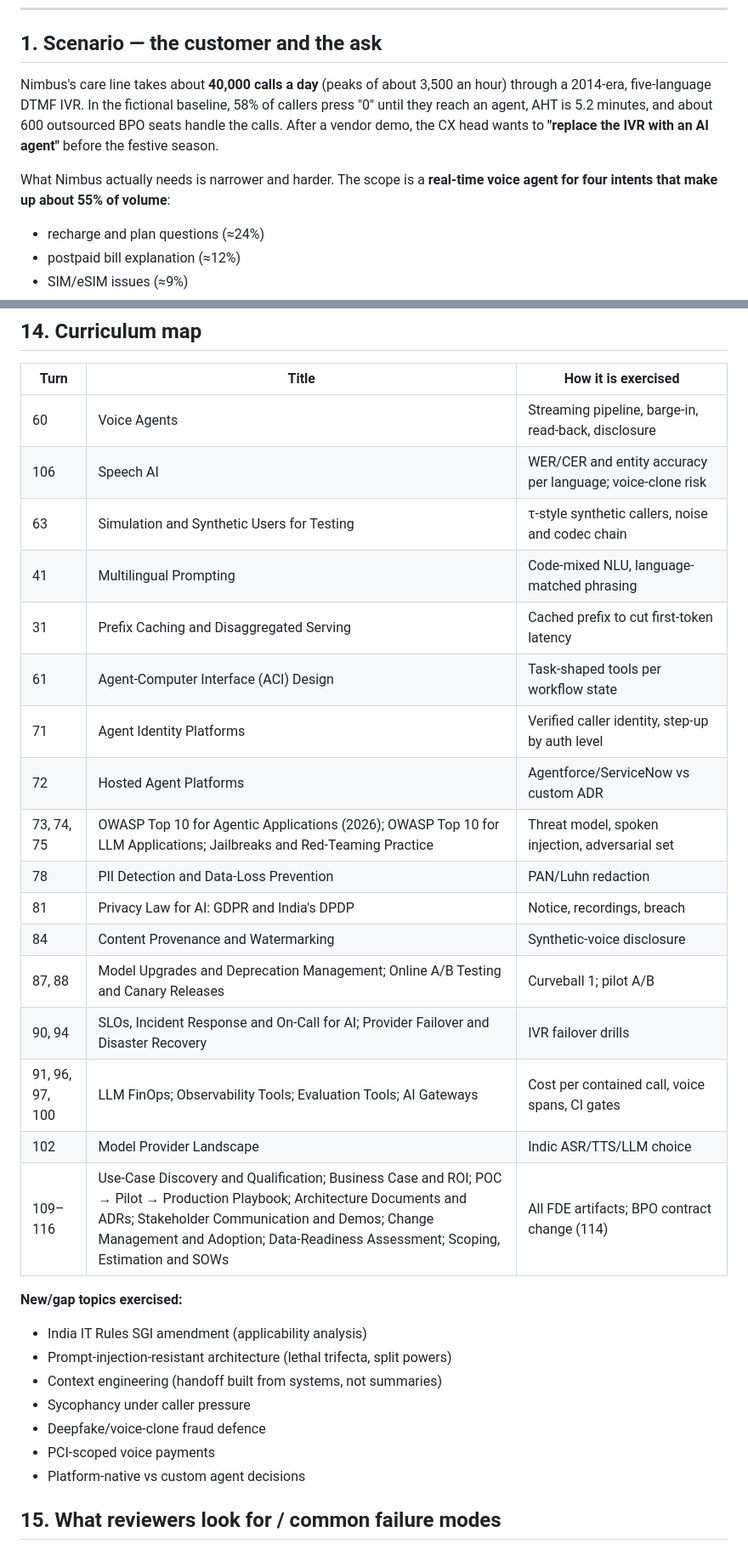
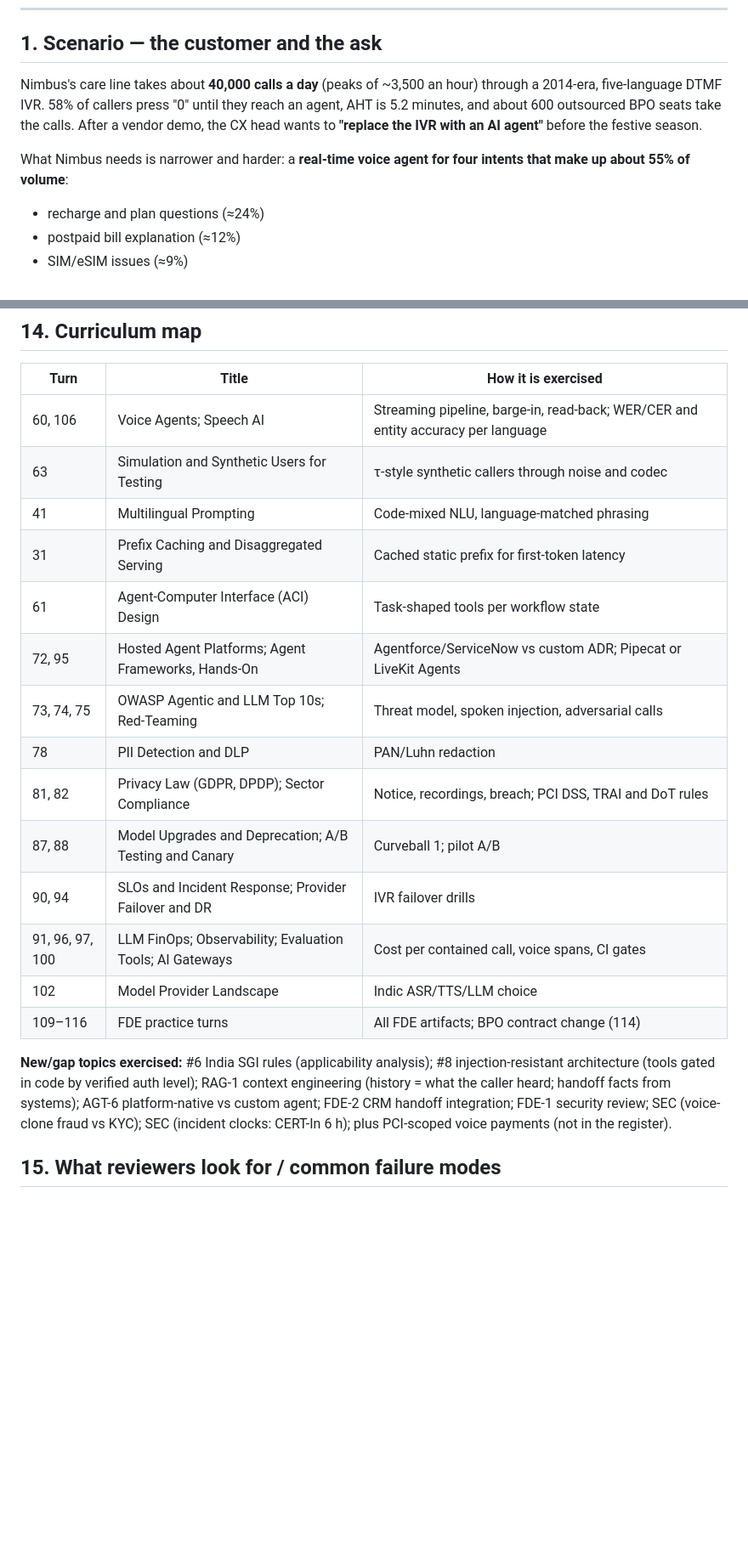
Before and after one commit to nagarjunak-pixel/02-autogpt-autonomous-agent, a Markdown page: curriculum/projects/P04-contact-centre-voice-agent.md, 2 parts joined by grey strips. Shown at 85% size. GitHub-like rendering; blank space fills up the shorter version.

Commit message:
Critic pass in progress: interim fixes to project briefs
Co-Authored-By: Claude Opus 5.5 <noreply@anthropic.com>
Claude-Session: https://claude.ai/code/session_01PGjoHHKGcfYwJVo532YH9c

```diff
--- a/curriculum/projects/P04-contact-centre-voice-agent.md
+++ b/curriculum/projects/P04-contact-centre-voice-agent.md
@@ -8,9 +8,9 @@
 
 ## 1. Scenario — the customer and the ask
 
-Nimbus's care line takes about **40,000 calls a day** (peaks of about 3,500 an hour) through a 2014-era, five-language DTMF IVR. In the fictional baseline, 58% of callers press "0" until they reach an agent, AHT is 5.2 minutes, and about 600 outsourced BPO seats handle the calls. After a vendor demo, the CX head wants to **"replace the IVR with an AI agent"** before the festive season.
+Nimbus's care line takes about **40,000 calls a day** (peaks of ~3,500 an hour) through a 2014-era, five-language DTMF IVR. 58% of callers press "0" until they reach an agent, AHT is 5.2 minutes, and about 600 outsourced BPO seats take the calls. After a vendor demo, the CX head wants to **"replace the IVR with an AI agent"** before the festive season.
 
-What Nimbus actually needs is narrower and harder. The scope is a **real-time voice agent for four intents that make up about 55% of volume**:
+What Nimbus needs is narrower and harder: a **real-time voice agent for four intents that make up about 55% of volume**:
 - recharge and plan questions (≈24%)
 - postpaid bill explanation (≈12%)
 - SIM/eSIM issues (≈9%)
@@ -413,32 +410,22 @@ At 35% containment (8,400 contained calls a day), cost per contained call = (60,
 
 | Turn | Title | How it is exercised |
 |---|---|---|
-| 60 | Voice Agents | Streaming pipeline, barge-in, read-back, disclosure |
-| 106 | Speech AI | WER/CER and entity accuracy per language; voice-clone risk |
-| 63 | Simulation and Synthetic Users for Testing | τ-style synthetic callers, noise and codec chain |
+| 60, 106 | Voice Agents; Speech AI | Streaming pipeline, barge-in, read-back; WER/CER and entity accuracy per language |
+| 63 | Simulation and Synthetic Users for Testing | τ-style synthetic callers through noise and codec |
 | 41 | Multilingual Prompting | Code-mixed NLU, language-matched phrasing |
-| 31 | Prefix Caching and Disaggregated Serving | Cached prefix to cut first-token latency |
+| 31 | Prefix Caching and Disaggregated Serving | Cached static prefix for first-token latency |
 | 61 | Agent-Computer Interface (ACI) Design | Task-shaped tools per workflow state |
-| 71 | Agent Identity Platforms | Verified caller identity, step-up by auth level |
-| 72 | Hosted Agent Platforms | Agentforce/ServiceNow vs custom ADR |
-| 73, 74, 75 | OWASP Top 10 for Agentic Applications (2026); OWASP Top 10 for LLM Applications; Jailbreaks and Red-Teaming Practice | Threat model, spoken injection, adversarial set |
-| 78 | PII Detection and Data-Loss Prevention | PAN/Luhn redaction |
-| 81 | Privacy Law for AI: GDPR and India's DPDP | Notice, recordings, breach |
-| 84 | Content Provenance and Watermarking | Synthetic-voice disclosure |
-| 87, 88 | Model Upgrades and Deprecation Management; Online A/B Testing and Canary Releases | Curveball 1; pilot A/B |
-| 90, 94 | SLOs, Incident Response and On-Call for AI; Provider Failover and Disaster Recovery | IVR failover drills |
-| 91, 96, 97, 100 | LLM FinOps; Observability Tools; Evaluation Tools; AI Gateways | Cost per contained call, voice spans, CI gates |
+| 72, 95 | Hosted Agent Platforms; Agent Frameworks, Hands-On | Agentforce/ServiceNow vs custom ADR; Pipecat or LiveKit Agents |
+| 73, 74, 75 | OWASP Agentic and LLM Top 10s; Red-Teaming | Threat model, spoken injection, adversarial calls |
+| 78 | PII Detection and DLP | PAN/Luhn redaction |
+| 81, 82 | Privacy Law (GDPR, DPDP); Sector Compliance | Notice, recordings, breach; PCI DSS, TRAI and DoT rules |
+| 87, 88 | Model Upgrades and Deprecation; A/B Testing and Canary | Curveball 1; pilot A/B |
+| 90, 94 | SLOs and Incident Response; Provider Failover and DR | IVR failover drills |
+| 91, 96, 97, 100 | LLM FinOps; Observability; Evaluation Tools; AI Gateways | Cost per contained call, voice spans, CI gates |
 | 102 | Model Provider Landscape | Indic ASR/TTS/LLM choice |
-| 109–116 | Use-Case Discovery and Qualification; Business Case and ROI; POC → Pilot → Production Playbook; Architecture Documents and ADRs; Stakeholder Communication and Demos; Change Management and Adoption; Data-Readiness Assessment; Scoping, Estimation and SOWs | All FDE artifacts; BPO contract change (114) |
+| 109–116 | FDE practice turns | All FDE artifacts; BPO contract change (114) |
 
-**New/gap topics exercised:**
-- India IT Rules SGI amendment (applicability analysis)
-- Prompt-injection-resistant architecture (lethal trifecta, split powers)
-- Context engineering (handoff built from systems, not summaries)
-- Sycophancy under caller pressure
-- Deepfake/voice-clone fraud defence
-- PCI-scoped voice payments
-- Platform-native vs custom agent decisions
+**New/gap topics exercised:** #6 India SGI rules (applicability analysis); #8 injection-resistant architecture (tools gated in code by verified auth level); RAG-1 context engineering (history = what the caller heard; handoff facts from systems); AGT-6 platform-native vs custom agent; FDE-2 CRM handoff integration; FDE-1 security review; SEC (voice-clone fraud vs KYC); SEC (incident clocks: CERT-In 6 h); plus PCI-scoped voice payments (not in the register).
 
 ## 15. What reviewers look for / common failure modes
 
```
Also changed, not shown: other parts of curriculum/projects/P04-contact-centre-voice-agent.md (+26 -29 lines), curriculum/projects/P14-multilingual-citizen-services-assistant.md (+8 -8 lines).
